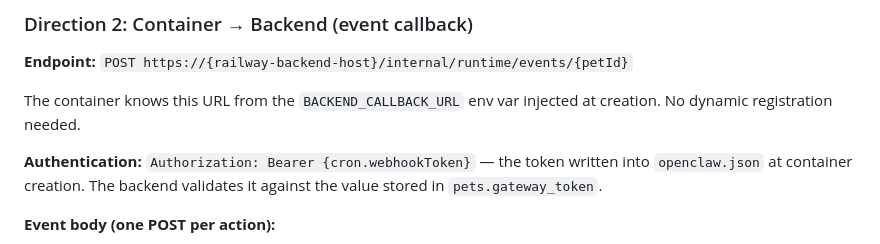
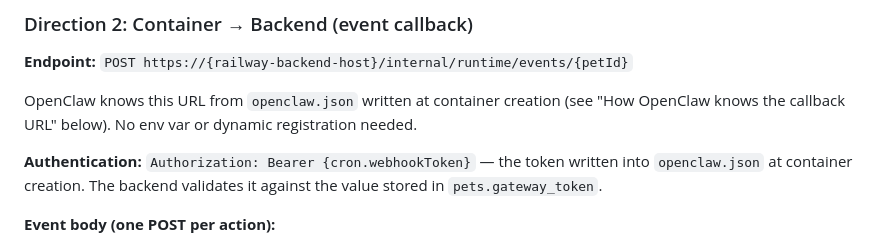
Before and after one commit to yikedu7/pawclaw, a Markdown page: docs/container-design.md, the part around the change. Rendered like a GitHub page.

Commit message:
docs: fix stale BACKEND_CALLBACK_URL reference in Direction 2 section
Callback URL is configured via openclaw.json (delivery.mode webhook),
not injected as an env var. Aligns with Q3 and commit d46b358.

```diff
--- a/docs/container-design.md
+++ b/docs/container-design.md
@@ -232,7 +232,7 @@ The actual action events arrive asynchronously via the callback (Direction 2). T
 
 **Endpoint:** `POST https://{railway-backend-host}/internal/runtime/events/{petId}`
 
-The container knows this URL from the `BACKEND_CALLBACK_URL` env var injected at creation. No dynamic registration needed.
+OpenClaw knows this URL from `openclaw.json` written at container creation (see "How OpenClaw knows the callback URL" below). No env var or dynamic registration needed.
 
 **Authentication:** `Authorization: Bearer {cron.webhookToken}` — the token written into `openclaw.json` at container creation. The backend validates it against the value stored in `pets.gateway_token`.
 
```
